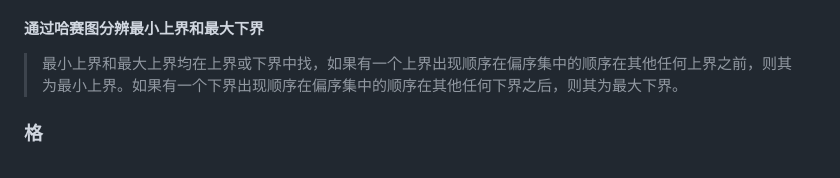
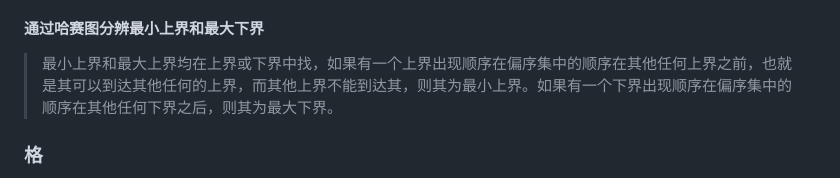
Before and after one commit to forget-eve/Mathematics-logic-graph-theory, a Markdown page: README.md, the part around the change. Drawn GitHub-style.

```diff
--- a/README.md
+++ b/README.md
@@ -2987,7 +2987,7 @@ $$(a_1,a_2,...,a_t) = (b_1,b_2,...,b_t) 并且 m < n$$
 	> ***有上界不一定有最小上界，但是如果有最小下界则一定唯一，最大下界同理。***
 
 #### 通过哈赛图分辨最小上界和最大下界
-> 最小上界和最大上界均在上界或下界中找，如果有一个上界出现顺序在偏序集中的顺序在其他任何上界之前，则其为最小上界。如果有一个下界出现顺序在偏序集中的顺序在其他任何下界之后，则其为最大下界。
+> 最小上界和最大上界均在上界或下界中找，如果有一个上界出现顺序在偏序集中的顺序在其他任何上界之前，也就是其可以到达其他任何的上界，而其他上界不能到达其，则其为最小上界。如果有一个下界出现顺序在偏序集中的顺序在其他任何下界之后，则其为最大下界。
 
 ### 格
 - [x] 格(lattice)：每对元素都有最小上界和最大下界的偏序集。
```
